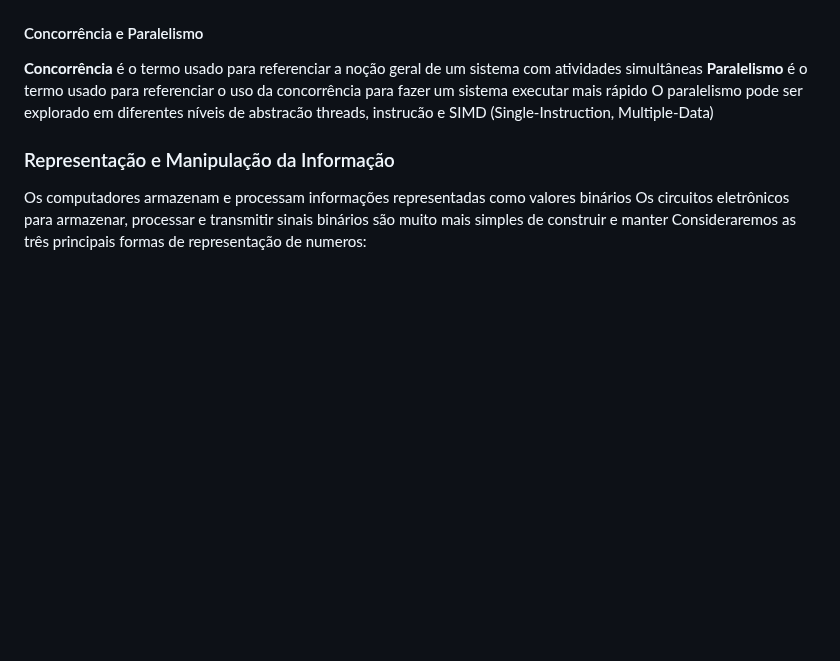
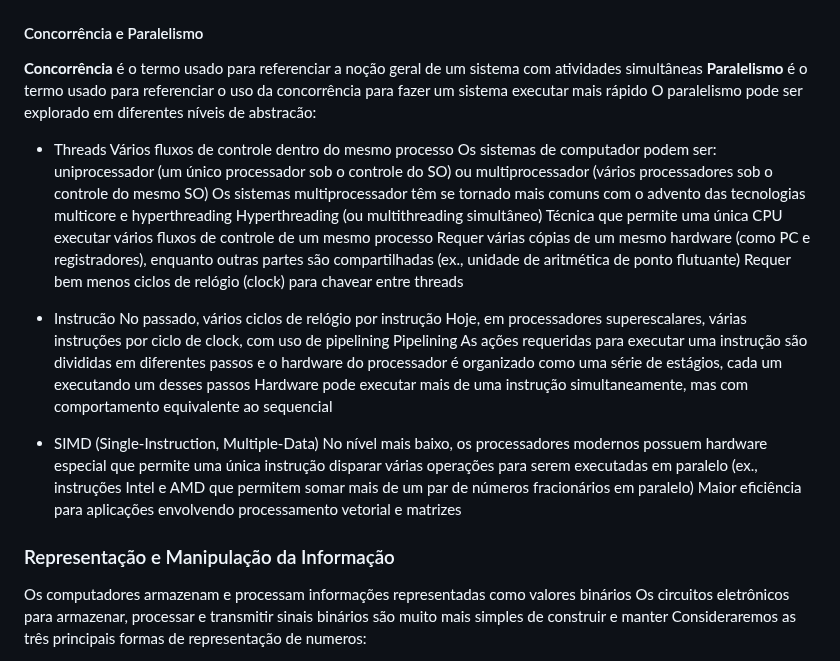
Before and after one commit to DaviMattos14/obsidian_notebook, a Markdown page: Computadores e Programação/Computadores e Programação.md, the part around the change. GitHub-like rendering; blank space fills up the shorter version.

Commit message:
2025-04-22 18:56:25

```diff
--- a/Computadores e Programação/Computadores e Programação.md
+++ b/Computadores e Programação/Computadores e Programação.md
@@ -129,8 +129,25 @@ O processador pode copiar dados entre a memória principal e o adaptador de rede
 #### Concorrência e Paralelismo
 **Concorrência** é o termo usado para referenciar a noção geral de um sistema com atividades simultâneas
 **Paralelismo** é o termo usado para referenciar o <font color="#ff0000">uso da concorrência para fazer um sistema executar mais rápido </font>
-O paralelismo pode ser explorado em diferentes níveis de abstracão threads, instrucão e SIMD (Single-Instruction, Multiple-Data)
+O paralelismo pode ser explorado em diferentes níveis de abstracão:
+- Threads
+Vários fluxos de controle dentro do mesmo processo
+Os sistemas de computador podem ser: uniprocessador (um único processador sob o controle do SO) ou multiprocessador (vários processadores sob o controle do mesmo SO)
+Os sistemas multiprocessador têm se tornado mais comuns com o advento das tecnologias multicore e hyperthreading
+Hyperthreading (ou multithreading simultâneo)
+	Técnica que permite uma única CPU executar vários fluxos de controle de um mesmo processo
+	Requer várias cópias de um mesmo hardware (como PC e registradores), enquanto outras partes são compartilhadas (ex., unidade de aritmética de ponto flutuante)
+	Requer bem menos ciclos de relógio (clock) para chavear entre threads
 
+- Instrucão
+No passado, vários ciclos de relógio por instrução
+Hoje, em processadores superescalares, várias instruções por ciclo de clock, com uso de pipelining
+Pipelining
+	As ações requeridas para executar uma instrução são divididas em diferentes passos e o hardware do processador é organizado como uma série de estágios, cada um executando um desses passos
+	Hardware pode executar mais de uma instrução simultaneamente, mas com comportamento equivalente ao sequencial
+- SIMD (Single-Instruction, Multiple-Data)
+No nível mais baixo, os processadores modernos possuem hardware especial que permite uma única instrução disparar várias operações para serem executadas em paralelo (ex., instruções Intel e AMD que permitem somar mais de um par de números fracionários em paralelo)
+Maior eficiência para aplicações envolvendo processamento vetorial e matrizes
 ### Representação e Manipulação da Informação
 Os computadores armazenam e processam informações representadas como valores binários
 Os circuitos eletrônicos para armazenar, processar e transmitir sinais binários são muito mais simples de construir e manter
```
